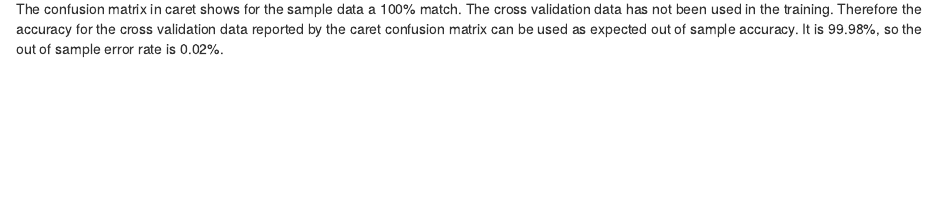
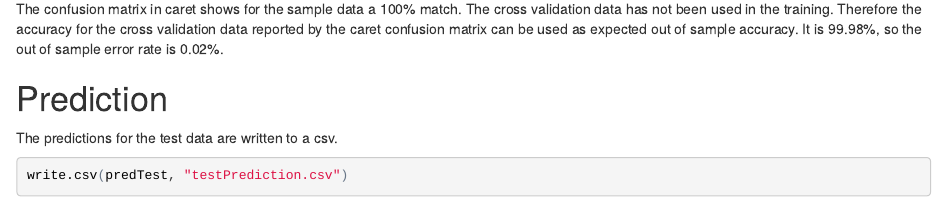
Before and after one commit to emoerman/predictionAssignment, an R Markdown document (weightLiftingPrediction.Rmd): the page in a window 1100 px wide, from 4270 px down. The pictures show the output file weightLiftingPrediction.html that the author committed with the source, opened offline.

Commit message:
Added predictions for test cases
Added file production for test cases predictions

````diff
--- a/weightLiftingPrediction.Rmd
+++ b/weightLiftingPrediction.Rmd
@@ -115,3 +115,12 @@ confusionMatrix(predCv, cvDat$classe)
 ```
 
 The confusion matrix in caret shows for the sample data a 100% match. The cross validation data has not been used in the training. Therefore the accuracy for the cross validation data reported by the caret confusion matrix can be used as expected out of sample accuracy. It is 99.98%, so the out of sample error rate is 0.02%.
+
+# Prediction
+
+The predictions for the test data are written to a csv.
+
+```{r}
+
+write.csv(predTest, "testPrediction.csv")
+```
````
Also changed, not shown: weightLiftingPrediction.html.
